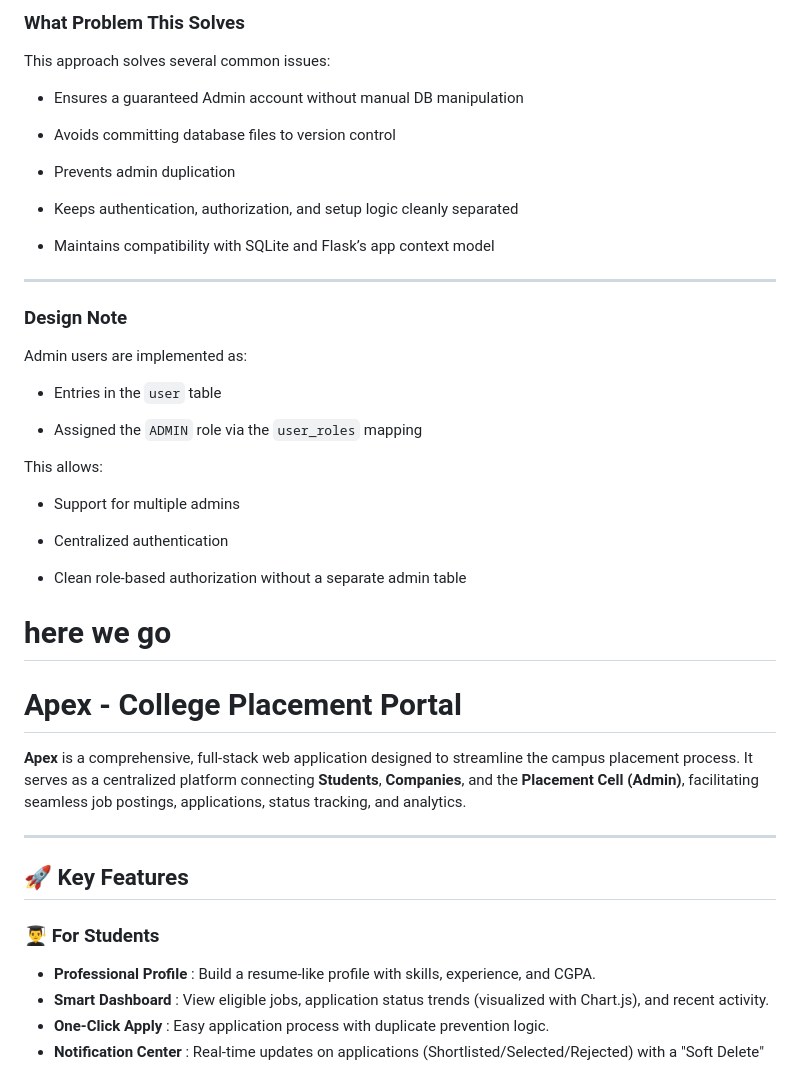
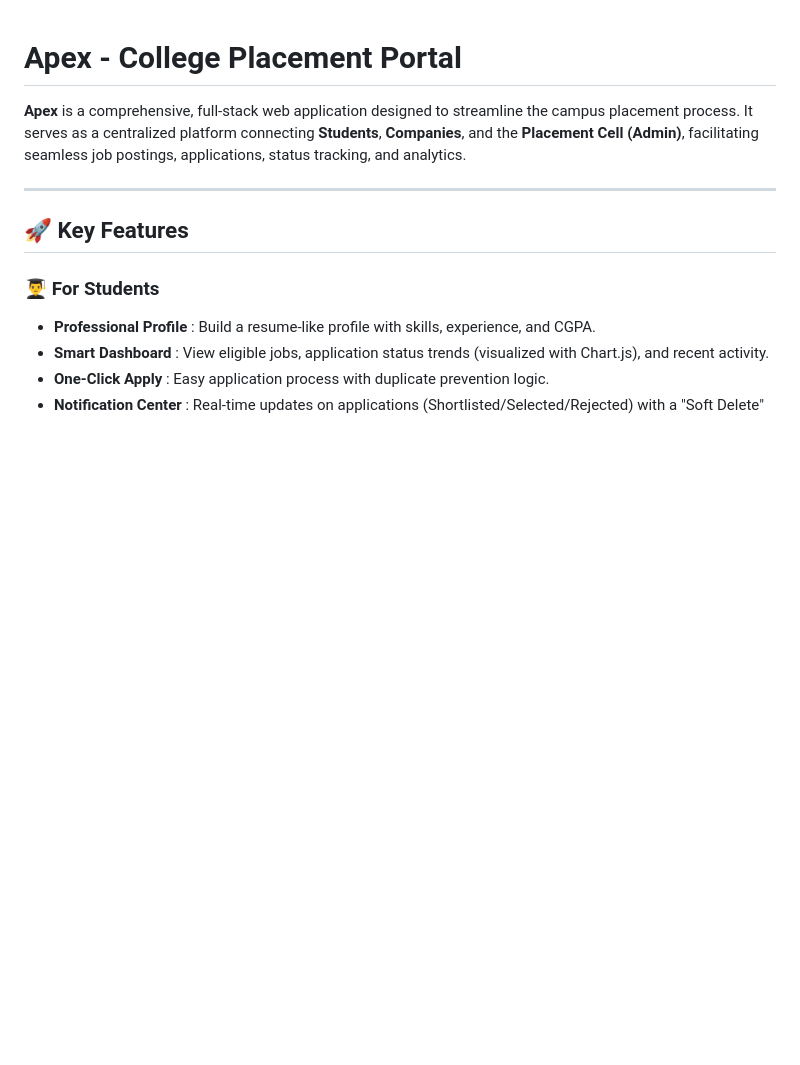
Before and after one commit to 23f2004545/placement-portal-application, a Markdown page: README.md, the part around one of its changes. Drawn GitHub-style; blank space fills up the shorter version.

```diff
--- a/README.md
+++ b/README.md
@@ -92,39 +1,3 @@ You should NOT run it on every application startup.
-### What Problem This Solves
-
-This approach solves several common issues:
-
-- Ensures a guaranteed Admin account without manual DB manipulation
-
-- Avoids committing database files to version control
-
-- Prevents admin duplication
-
-- Keeps authentication, authorization, and setup logic cleanly separated
-
-- Maintains compatibility with SQLite and Flask’s app context model
-
----
-
-### Design Note
-
-Admin users are implemented as:
-
-- Entries in the `user` table
-
-- Assigned the `ADMIN` role via the `user_roles` mapping
-
-This allows:
-
-- Support for multiple admins
-
-- Centralized authentication
-
-- Clean role-based authorization without a separate admin table
-
-
-
-# here we go
-
 # Apex - College Placement Portal
 **Apex** is a comprehensive, full-stack web application designed to streamline the campus placement process. It serves as a centralized platform connecting **Students**, **Companies**, and the **Placement Cell (Admin)**, facilitating seamless job postings, applications, status tracking, and analytics.
 
```
Also changed, not shown: other parts of README.md (+10 -107 lines).
